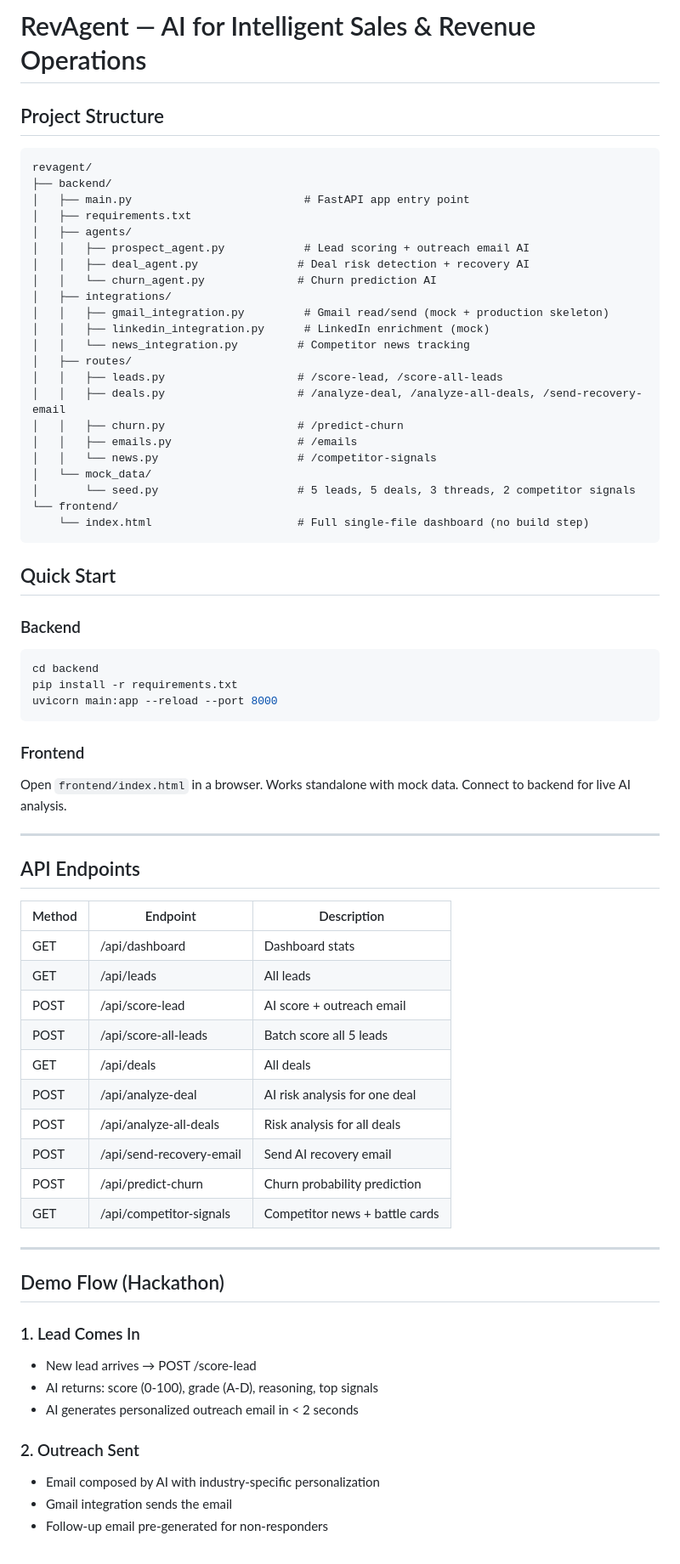
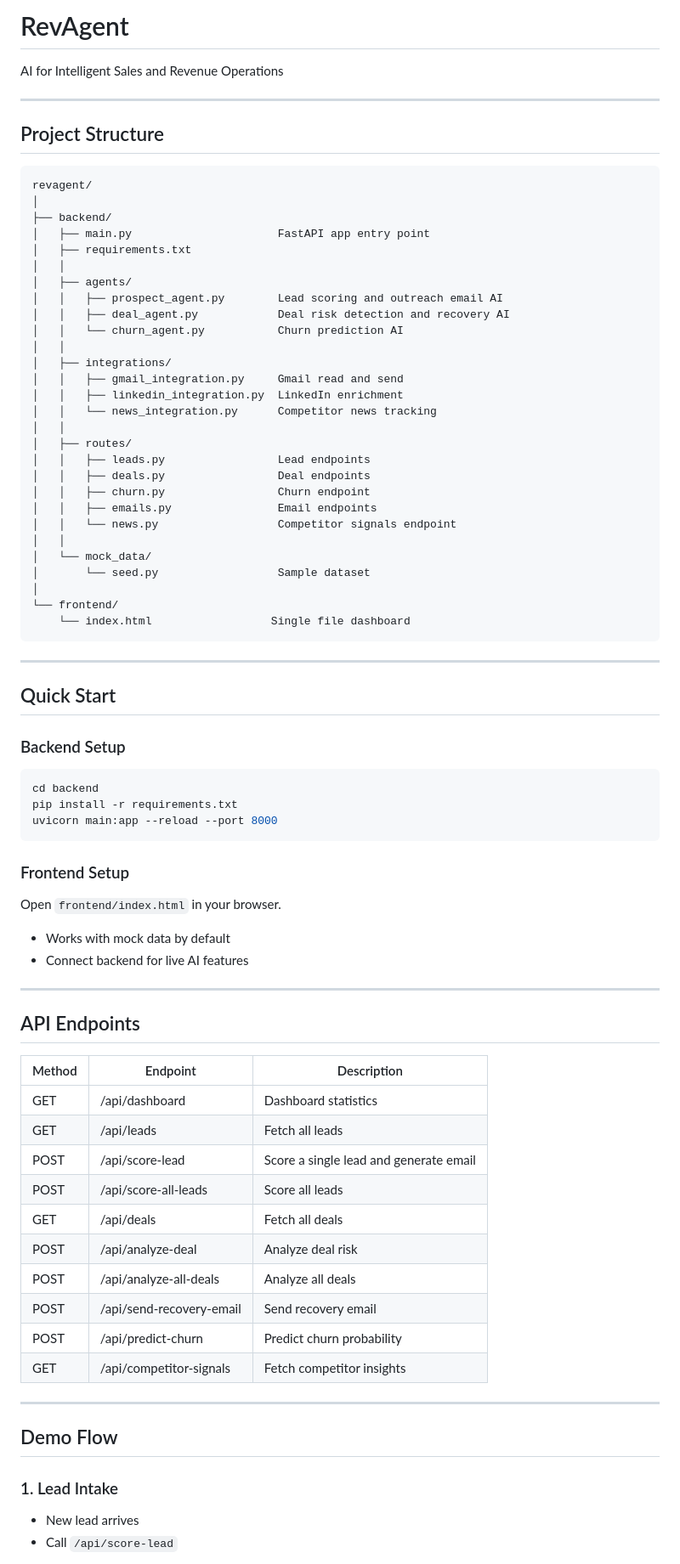
Before and after one commit to MayurBhong/ET-AI-Hackathon-2026, a Markdown page: README.md, the part around one of its changes. Shown at 85% size. GitHub-like rendering.

````diff
--- a/README.md
+++ b/README.md
@@ -1,44 +1,59 @@
-# RevAgent — AI for Intelligent Sales & Revenue Operations
+# RevAgent
+AI for Intelligent Sales and Revenue Operations
+
+---
 
 ## Project Structure
 
 ```
 revagent/
+│
 ├── backend/
-│   ├── main.py                          # FastAPI app entry point
+│   ├── main.py                      FastAPI app entry point
 │   ├── requirements.txt
+│   │
 │   ├── agents/
-│   │   ├── prospect_agent.py            # Lead scoring + outreach email AI
-│   │   ├── deal_agent.py               # Deal risk detection + recovery AI
-│   │   └── churn_agent.py              # Churn prediction AI
+│   │   ├── prospect_agent.py        Lead scoring and outreach email AI
+│   │   ├── deal_agent.py            Deal risk detection and recovery AI
+│   │   └── churn_agent.py           Churn prediction AI
+│   │
 │   ├── integrations/
-│   │   ├── gmail_integration.py         # Gmail read/send (mock + production skeleton)
-│   │   ├── linkedin_integration.py      # LinkedIn enrichment (mock)
-│   │   └── news_integration.py         # Competitor news tracking
+│   │   ├── gmail_integration.py     Gmail read and send
+│   │   ├── linkedin_integration.py  LinkedIn enrichment
+│   │   └── news_integration.py      Competitor news tracking
+│   │
 │   ├── routes/
-│   │   ├── leads.py                    # /score-lead, /score-all-leads
-│   │   ├── deals.py                    # /analyze-deal, /analyze-all-deals, /send-recovery-email
-│   │   ├── churn.py                    # /predict-churn
-│   │   ├── emails.py                   # /emails
-│   │   └── news.py                     # /competitor-signals
+│   │   ├── leads.py                 Lead endpoints
+│   │   ├── deals.py                 Deal endpoints
+│   │   ├── churn.py                 Churn endpoint
+│   │   ├── emails.py                Email endpoints
+│   │   └── news.py                  Competitor signals endpoint
+│   │
 │   └── mock_data/
-│       └── seed.py                     # 5 leads, 5 deals, 3 threads, 2 competitor signals
+│       └── seed.py                  Sample dataset
+│
 └── frontend/
-    └── index.html                      # Full single-file dashboard (no build step)
+    └── index.html                  Single file dashboard
 ```
+
+---
 
 ## Quick Start
 
-### Backend
+### Backend Setup
+
 ```bash
 cd backend
 pip install -r requirements.txt
 uvicorn main:app --reload --port 8000
 ```
 
-### Frontend
-Open `frontend/index.html` in a browser.
-Works standalone with mock data. Connect to backend for live AI analysis.
+### Frontend Setup
+
+Open `frontend/index.html` in your browser.
+
+- Works with mock data by default
+- Connect backend for live AI features
 
 ---
 
@@ -46,28 +61,23 @@ Works standalone with mock data. Connect to backend for live AI analysis.
 
 | Method | Endpoint | Description |
 |--------|----------|-------------|
-| GET | /api/dashboard | Dashboard stats |
-| GET | /api/leads | All leads |
-| POST | /api/score-lead | AI score + outreach email |
-| POST | /api/score-all-leads | Batch score all 5 leads |
-| GET | /api/deals | All deals |
-| POST | /api/analyze-deal | AI risk analysis for one deal |
-| POST | /api/analyze-all-deals | Risk analysis for all deals |
-| POST | /api/send-recovery-email | Send AI recovery email |
-| POST | /api/predict-churn | Churn probability prediction |
-| GET | /api/competitor-signals | Competitor news + battle cards |
+| GET    | /api/dashboard              | Dashboard statistics |
+| GET    | /api/leads                  | Fetch all leads |
+| POST   | /api/score-lead             | Score a single lead and generate email |
+| POST   | /api/score-all-leads        | Score all leads |
+| GET    | /api/deals                  | Fetch all deals |
+| POST   | /api/analyze-deal           | Analyze deal risk |
+| POST   | /api/analyze-all-deals      | Analyze all deals |
+| POST   | /api/send-recovery-email    | Send recovery email |
+| POST   | /api/predict-churn          | Predict churn probability |
+| GET    | /api/competitor-signals     | Fetch competitor insights |
 
 ---
 
-## Demo Flow (Hackathon)
+## Demo Flow
 
-### 1. Lead Comes In
-- New lead arrives → POST /score-lead
-- AI returns: score (0-100), grade (A-D), reasoning, top signals
-- AI generates personalized outreach email in < 2 seconds
+### 1. Lead Intake
 
-### 2. Outreach Sent
-- Email composed by AI with industry-specific personalization
-- Gmail integration sends the email
-- Follow-up email pre-generated for non-responders
+- New lead arrives
+- Call `/api/score-lead`
 
````
Also changed, not shown: other parts of README.md (+119 -47 lines).
